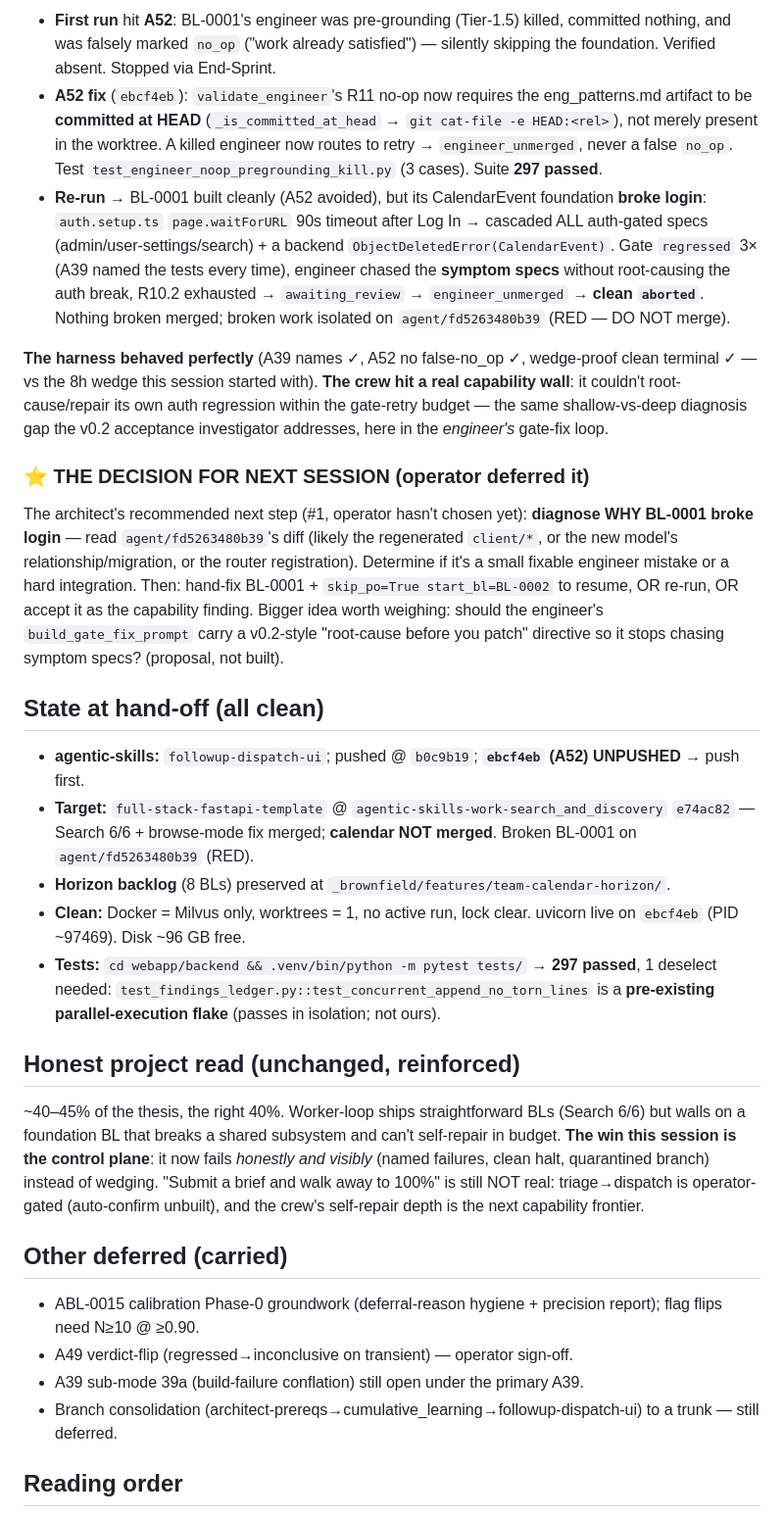
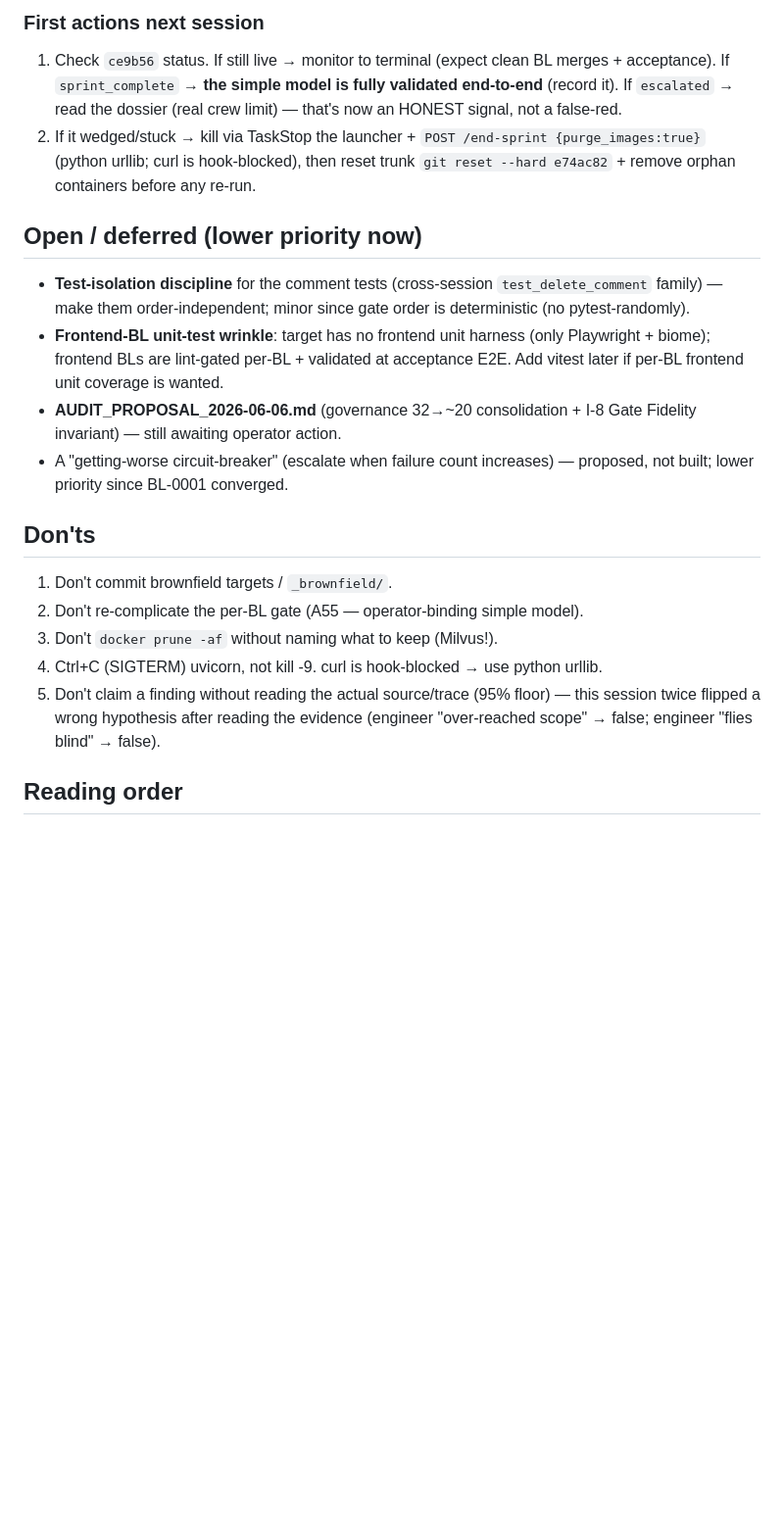
Before and after one commit to eugene-goldberg/agentic-skills, a Markdown page: CONTINUATION_PROMPT.md, the part around one of its changes. Shown at 98% size. GitHub-like rendering; blank space fills up the shorter version.

```diff
--- a/CONTINUATION_PROMPT.md
+++ b/CONTINUATION_PROMPT.md
@@ -67,68 +66,32 @@ preserved on disk + committed at `e74ac82`).
 
-- **First run** hit **A52**: BL-0001's engineer was pre-grounding (Tier-1.5)
-  killed, committed nothing, and was falsely marked `no_op` ("work already
-  satisfied") — silently skipping the foundation. Verified absent. Stopped via
-  End-Sprint.
-- **A52 fix** (`ebcf4eb`): `validate_engineer`'s R11 no-op now requires the
-  eng_patterns.md artifact to be **committed at HEAD** (`_is_committed_at_head`
-  → `git cat-file -e HEAD:<rel>`), not merely present in the worktree. A killed
-  engineer now routes to retry → `engineer_unmerged`, never a false `no_op`.
-  Test `test_engineer_noop_pregrounding_kill.py` (3 cases). Suite **297 passed**.
-- **Re-run** → BL-0001 built cleanly (A52 avoided), but its CalendarEvent
-  foundation **broke login**: `auth.setup.ts` `page.waitForURL` 90s timeout
-  after Log In → cascaded ALL auth-gated specs (admin/user-settings/search) +
-  a backend `ObjectDeletedError(CalendarEvent)`. Gate `regressed` 3× (A39 named
-  the tests every time), engineer chased the **symptom specs** without
-  root-causing the auth break, R10.2 exhausted → `awaiting_review` →
-  `engineer_unmerged` → **clean `aborted`**. Nothing broken merged; broken work
-  isolated on `agent/fd5263480b39` (RED — DO NOT merge).
+### First actions next session
+1. Check `ce9b56` status. If still live → monitor to terminal (expect clean BL
+   merges + acceptance). If `sprint_complete` → **the simple model is fully
+   validated end-to-end** (record it). If `escalated` → read the dossier (real
+   crew limit) — that's now an HONEST signal, not a false-red.
+2. If it wedged/stuck → kill via TaskStop the launcher + `POST /end-sprint
+   {purge_images:true}` (python urllib; curl is hook-blocked), then reset trunk
+   `git reset --hard e74ac82` + remove orphan containers before any re-run.
 
-**The harness behaved perfectly** (A39 names ✓, A52 no false-no_op ✓, wedge-proof
-clean terminal ✓ — vs the 8h wedge this session started with). **The crew hit a
-real capability wall**: it couldn't root-cause/repair its own auth regression
-within the gate-retry budget — the same shallow-vs-deep diagnosis gap the v0.2
-acceptance investigator addresses, here in the *engineer's* gate-fix loop.
+## Open / deferred (lower priority now)
+- **Test-isolation discipline** for the comment tests (cross-session
+  `test_delete_comment` family) — make them order-independent; minor since gate
+  order is deterministic (no pytest-randomly).
+- **Frontend-BL unit-test wrinkle**: target has no frontend unit harness (only
+  Playwright + biome); frontend BLs are lint-gated per-BL + validated at
+  acceptance E2E. Add vitest later if per-BL frontend unit coverage is wanted.
+- **AUDIT_PROPOSAL_2026-06-06.md** (governance 32→~20 consolidation + I-8 Gate
+  Fidelity invariant) — still awaiting operator action.
+- A "getting-worse circuit-breaker" (escalate when failure count increases) —
+  proposed, not built; lower priority since BL-0001 converged.
 
-### ⭐ THE DECISION FOR NEXT SESSION (operator deferred it)
-The architect's recommended next step (#1, operator hasn't chosen yet):
-**diagnose WHY BL-0001 broke login** — read `agent/fd5263480b39`'s diff (likely
-the regenerated `client/*`, or the new model's relationship/migration, or the
-router registration). Determine if it's a small fixable engineer mistake or a
-hard integration. Then: hand-fix BL-0001 + `skip_po=True start_bl=BL-0002` to
-resume, OR re-run, OR accept it as the capability finding.
-Bigger idea worth weighing: should the engineer's `build_gate_fix_prompt` carry
-a v0.2-style "root-cause before you patch" directive so it stops chasing symptom
-specs? (proposal, not built).
-
-## State at hand-off (all clean)
-- **agentic-skills:** `followup-dispatch-ui`; pushed @ `b0c9b19`; **`ebcf4eb`
-  (A52) UNPUSHED** → push first.
-- **Target:** `full-stack-fastapi-template` @ `agentic-skills-work-search_and_discovery`
-  `e74ac82` — Search 6/6 + browse-mode fix merged; **calendar NOT merged**.
-  Broken BL-0001 on `agent/fd5263480b39` (RED).
-- **Horizon backlog** (8 BLs) preserved at
-  `_brownfield/features/team-calendar-horizon/`.
-- **Clean:** Docker = Milvus only, worktrees = 1, no active run, lock clear.
-  uvicorn live on `ebcf4eb` (PID ~97469). Disk ~96 GB free.
-- **Tests:** `cd webapp/backend && .venv/bin/python -m pytest tests/` → **297
-  passed**, 1 deselect needed: `test_findings_ledger.py::test_concurrent_append_no_torn_lines`
-  is a **pre-existing parallel-execution flake** (passes in isolation; not ours).
-
-## Honest project read (unchanged, reinforced)
-~40–45% of the thesis, the right 40%. Worker-loop ships straightforward BLs
-(Search 6/6) but walls on a foundation BL that breaks a shared subsystem and
-can't self-repair in budget. **The win this session is the control plane**: it
-now fails *honestly and visibly* (named failures, clean halt, quarantined
-branch) instead of wedging. "Submit a brief and walk away to 100%" is still NOT
-real: triage→dispatch is operator-gated (auto-confirm unbuilt), and the crew's
-self-repair depth is the next capability frontier.
-
-## Other deferred (carried)
-- ABL-0015 calibration Phase-0 groundwork (deferral-reason hygiene + precision
-  report); flag flips need N≥10 @ ≥0.90.
-- A49 verdict-flip (regressed→inconclusive on transient) — operator sign-off.
-- A39 sub-mode 39a (build-failure conflation) still open under the primary A39.
-- Branch consolidation (architect-prereqs→cumulative_learning→followup-dispatch-ui)
-  to a trunk — still deferred.
+## Don'ts
+1. Don't commit brownfield targets / `_brownfield/`.
+2. Don't re-complicate the per-BL gate (A55 — operator-binding simple model).
+3. Don't `docker prune -af` without naming what to keep (Milvus!).
+4. Ctrl+C (SIGTERM) uvicorn, not kill -9. curl is hook-blocked → use python urllib.
+5. Don't claim a finding without reading the actual source/trace (95% floor) —
+   this session twice flipped a wrong hypothesis after reading the evidence
+   (engineer "over-reached scope" → false; engineer "flies blind" → false).
 
 ## Reading order
```
Also changed, not shown: other parts of CONTINUATION_PROMPT.md (+60 -71 lines), .claude/memory/arch_active_branch.md (+42 -39 lines).
